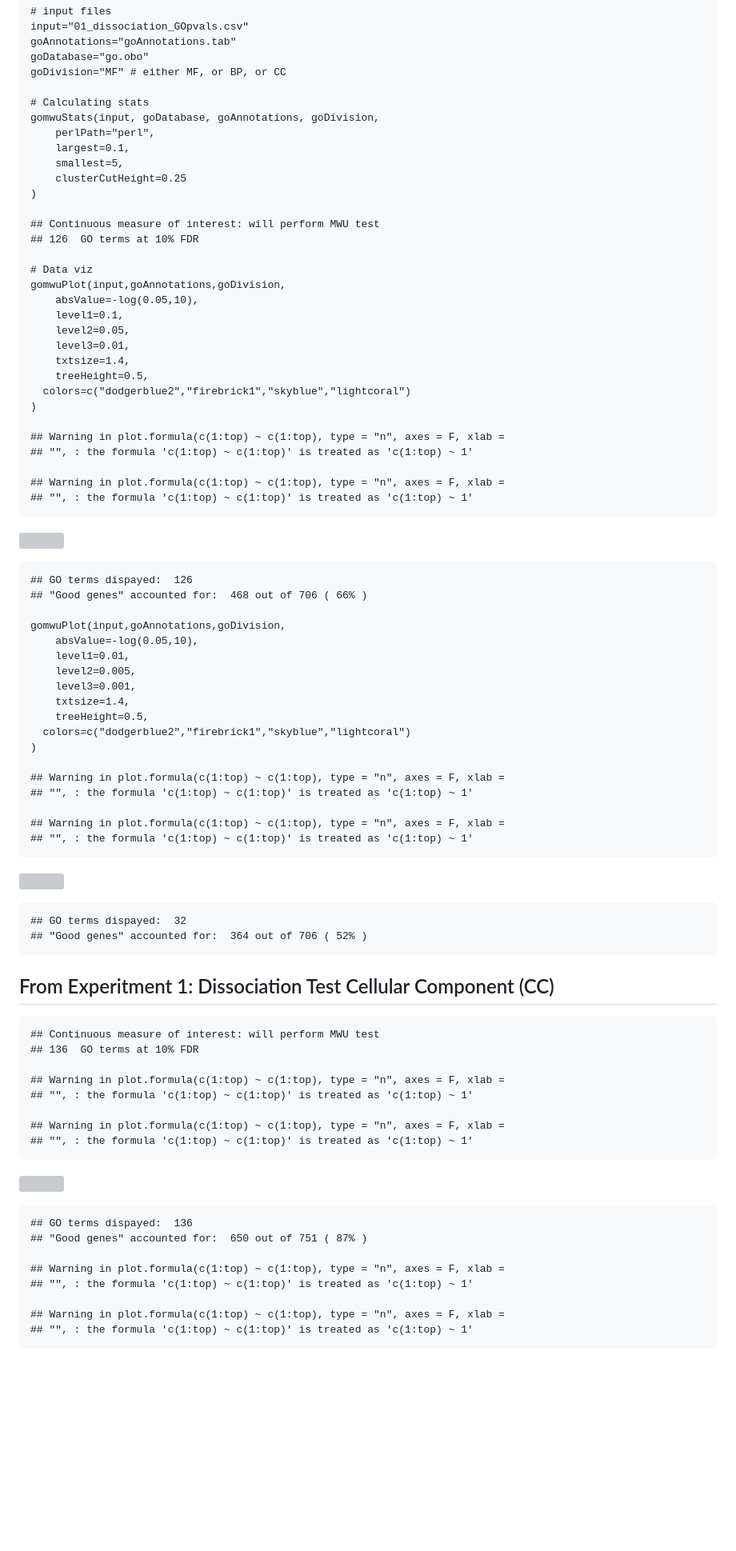
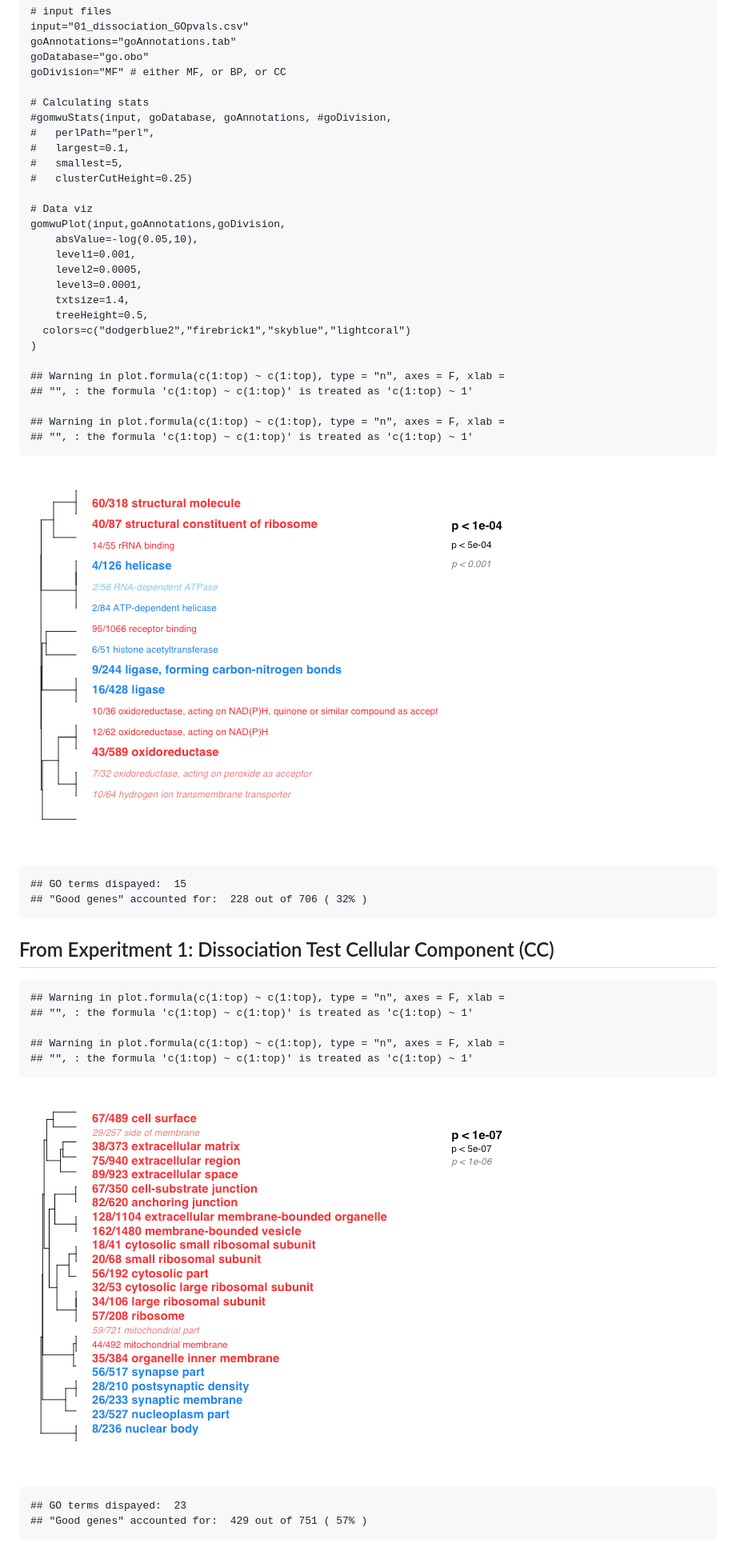
Before and after one commit to raynamharris/DissociationTest, a Markdown page: markdownfiles/06_GO_MWU/06_GO_MWU.md, the part around the change printed below. Shown: that part at 80% size. Rendered like a GitHub page; pictures changed too: figures/06_GO_MMU/01_dissociationCC-1.png (added), figures/06_GO_MMU/01_dissociationMF-1.png (added); blank space fills up the shorter version; grey boxes are pictures that could not be loaded.

```diff
--- a/markdownfiles/06_GO_MWU/06_GO_MWU.md
+++ b/markdownfiles/06_GO_MWU/06_GO_MWU.md
@@ -48,22 +54,18 @@ From Experitment 1: Dissociation Test Molecular Function (MF)
     goDivision="MF" # either MF, or BP, or CC
 
     # Calculating stats
-    gomwuStats(input, goDatabase, goAnnotations, goDivision,
-        perlPath="perl",
-        largest=0.1,
-        smallest=5,
-        clusterCutHeight=0.25
-    )
-
-    ## Continuous measure of interest: will perform MWU test
-    ## 126  GO terms at 10% FDR
+    #gomwuStats(input, goDatabase, goAnnotations, #goDivision,
+    #   perlPath="perl",
+    #   largest=0.1,
+    #   smallest=5,
+    #   clusterCutHeight=0.25)
 
     # Data viz
     gomwuPlot(input,goAnnotations,goDivision,
         absValue=-log(0.05,10),
-        level1=0.1,
-        level2=0.05,
-        level3=0.01,
+        level1=0.001,
+        level2=0.0005,
+        level3=0.0001,
         txtsize=1.4,
         treeHeight=0.5,
       colors=c("dodgerblue2","firebrick1","skyblue","lightcoral")
@@ -75,20 +77,13 @@ From Experitment 1: Dissociation Test Molecular Function (MF)
     ## Warning in plot.formula(c(1:top) ~ c(1:top), type = "n", axes = F, xlab =
     ## "", : the formula 'c(1:top) ~ c(1:top)' is treated as 'c(1:top) ~ 1'
 
-![](../../figures/06_GO_MMU/01-dissociationMF-1.png)
+![](../../figures/06_GO_MMU/01_dissociationMF-1.png)
 
-    ## GO terms dispayed:  126
-    ## "Good genes" accounted for:  468 out of 706 ( 66% )
+    ## GO terms dispayed:  15
+    ## "Good genes" accounted for:  228 out of 706 ( 32% )
 
-    gomwuPlot(input,goAnnotations,goDivision,
-        absValue=-log(0.05,10),
-        level1=0.01,
-        level2=0.005,
-        level3=0.001,
-        txtsize=1.4,
-        treeHeight=0.5,
-      colors=c("dodgerblue2","firebrick1","skyblue","lightcoral")
-    )
+From Experitment 1: Dissociation Test Cellular Component (CC)
+-------------------------------------------------------------
 
     ## Warning in plot.formula(c(1:top) ~ c(1:top), type = "n", axes = F, xlab =
     ## "", : the formula 'c(1:top) ~ c(1:top)' is treated as 'c(1:top) ~ 1'
@@ -96,31 +91,8 @@ From Experitment 1: Dissociation Test Molecular Function (MF)
     ## Warning in plot.formula(c(1:top) ~ c(1:top), type = "n", axes = F, xlab =
     ## "", : the formula 'c(1:top) ~ c(1:top)' is treated as 'c(1:top) ~ 1'
 
-![](../../figures/06_GO_MMU/01-dissociationMF-2.png)
+![](../../figures/06_GO_MMU/01_dissociationCC-1.png)
 
-    ## GO terms dispayed:  32
-    ## "Good genes" accounted for:  364 out of 706 ( 52% )
+    ## GO terms dispayed:  23
+    ## "Good genes" accounted for:  429 out of 751 ( 57% )
 
-From Experitment 1: Dissociation Test Cellular Component (CC)
--------------------------------------------------------------
-
-    ## Continuous measure of interest: will perform MWU test
-    ## 136  GO terms at 10% FDR
-
-    ## Warning in plot.formula(c(1:top) ~ c(1:top), type = "n", axes = F, xlab =
-    ## "", : the formula 'c(1:top) ~ c(1:top)' is treated as 'c(1:top) ~ 1'
-
-    ## Warning in plot.formula(c(1:top) ~ c(1:top), type = "n", axes = F, xlab =
-    ## "", : the formula 'c(1:top) ~ c(1:top)' is treated as 'c(1:top) ~ 1'
-
-![](../../figures/06_GO_MMU/01-dissociationCC-1.png)
-
-    ## GO terms dispayed:  136
-    ## "Good genes" accounted for:  650 out of 751 ( 87% )
-
-    ## Warning in plot.formula(c(1:top) ~ c(1:top), type = "n", axes = F, xlab =
-    ## "", : the formula 'c(1:top) ~ c(1:top)' is treated as 'c(1:top) ~ 1'
-
-    ## Warning in plot.formula(c(1:top) ~ c(1:top), type = "n", axes = F, xlab =
-    ## "", : the formula 'c(1:top) ~ c(1:top)' is treated as 'c(1:top) ~ 1'
-
```
Also changed, not shown: other parts of markdownfiles/06_GO_MWU/06_GO_MWU.md (+28 -89 lines), figures/06_GO_MMU/03_behaviorCC-1.png (added), figures/06_GO_MMU/03_behaviorMF-1.png (added), figures/06_GO_MMU/05_intersectionCC-1.png (added), figures/06_GO_MMU/05_intersectionMF-1.png (added).
